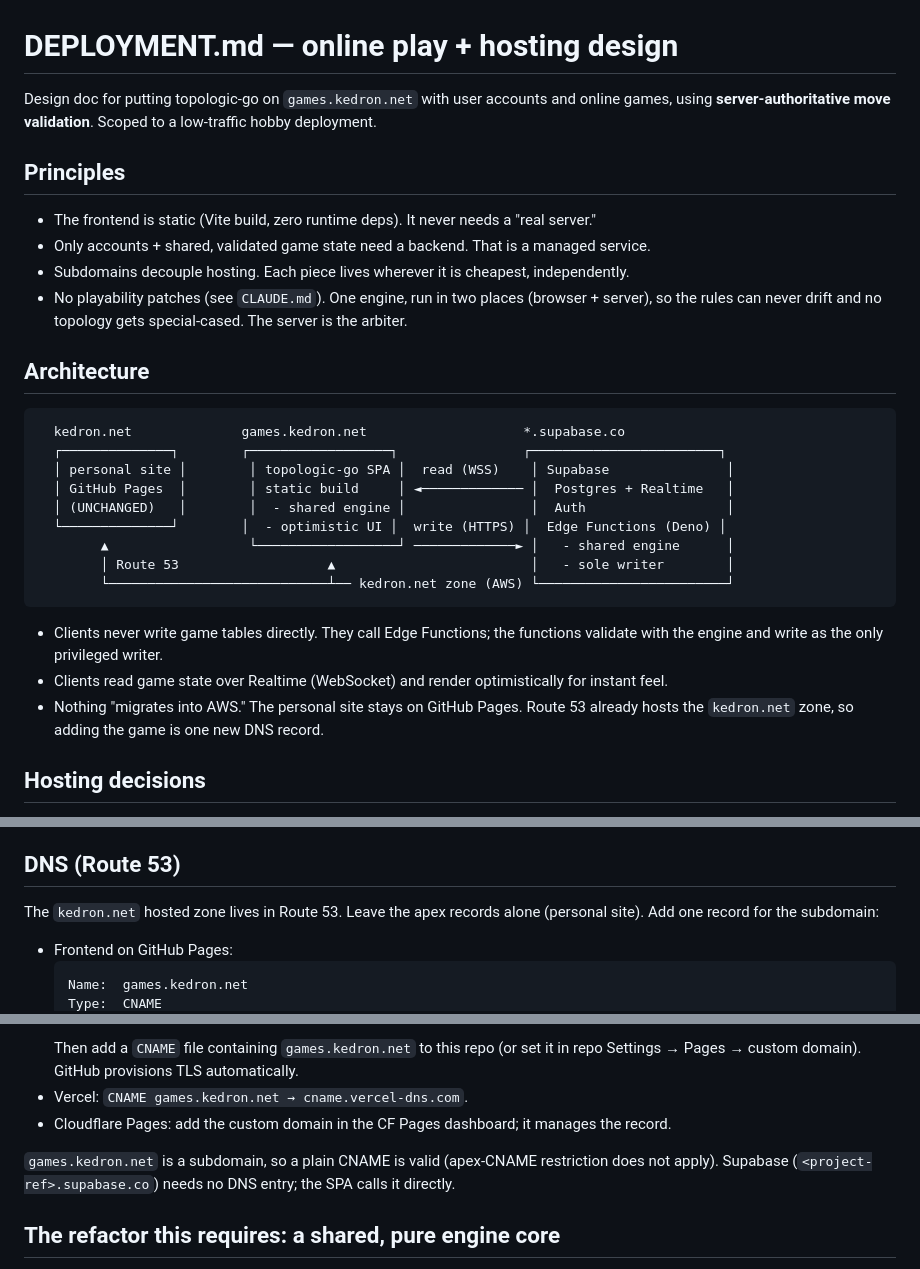
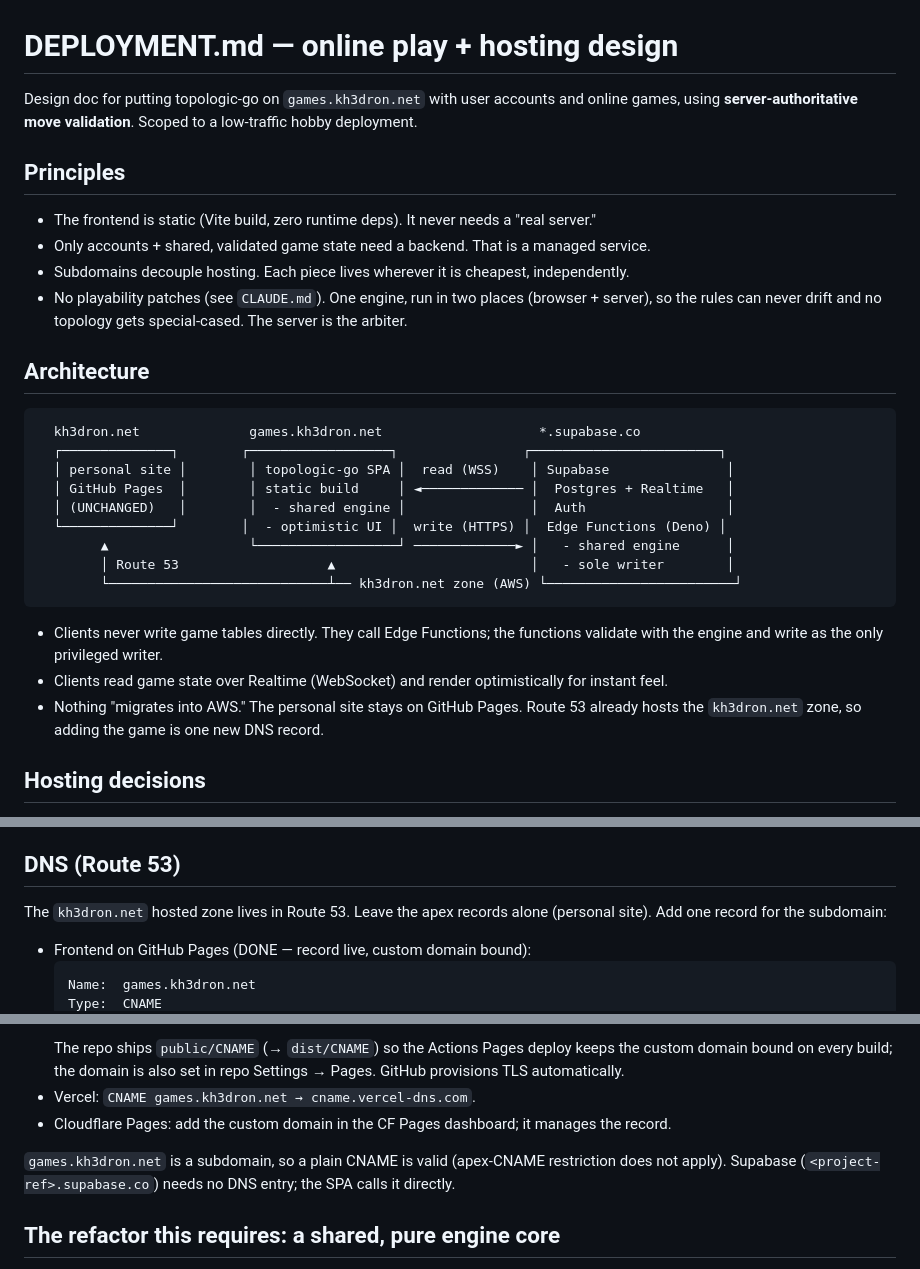
Before and after one commit to kh3dron/topologic-go, a Markdown page: DEPLOYMENT.md, 3 parts joined by grey strips. Drawn GitHub-style.

Commit message:
docs: fix deployment domain (kedron.net -> kh3dron.net); mark DNS + custom domain done

````diff
--- a/DEPLOYMENT.md
+++ b/DEPLOYMENT.md
@@ -1,6 +1,6 @@
 # DEPLOYMENT.md — online play + hosting design
 
-Design doc for putting topologic-go on `games.kedron.net` with user accounts and
+Design doc for putting topologic-go on `games.kh3dron.net` with user accounts and
 online games, using **server-authoritative move validation**. Scoped to a low-traffic
 hobby deployment.
 
@@ -15,7 +15,7 @@ hobby deployment.
 ## Architecture
 
 ```
-  kedron.net              games.kedron.net                    *.supabase.co
+  kh3dron.net              games.kh3dron.net                    *.supabase.co
   ┌──────────────┐        ┌──────────────────┐                ┌────────────────────────┐
   │ personal site │        │ topologic-go SPA │  read (WSS)    │ Supabase               │
   │ GitHub Pages  │        │ static build     │ ◄───────────── │  Postgres + Realtime   │
@@ -23,14 +23,14 @@ hobby deployment.
   └──────────────┘        │  - optimistic UI │  write (HTTPS) │  Edge Functions (Deno) │
         ▲                  └──────────────────┘ ─────────────► │   - shared engine      │
         │ Route 53                   ▲                         │   - sole writer        │
-        └────────────────────────────┴── kedron.net zone (AWS) └────────────────────────┘
+        └────────────────────────────┴── kh3dron.net zone (AWS) └────────────────────────┘
 ```
 
 - Clients never write game tables directly. They call Edge Functions; the functions validate
   with the engine and write as the only privileged writer.
 - Clients read game state over Realtime (WebSocket) and render optimistically for instant feel.
 - Nothing "migrates into AWS." The personal site stays on GitHub Pages. Route 53 already hosts
-  the `kedron.net` zone, so adding the game is one new DNS record.
+  the `kh3dron.net` zone, so adding the game is one new DNS record.
 
 ## Hosting decisions
 
@@ -51,10 +51,10 @@ Cost: $0 to start (Pages free + Supabase free tier: 500 MB Postgres, ~50k MAU au
 
 ## DNS (Route 53)
 
-The `kedron.net` hosted zone lives in Route 53. Leave the apex records alone (personal site).
+The `kh3dron.net` hosted zone lives in Route 53. Leave the apex records alone (personal site).
 Add one record for the subdomain:
 
-- Frontend on GitHub Pages:
+- Frontend on GitHub Pages (DONE — record live, custom domain bound):
   ```
-  Name:  games.kedron.net
+  Name:  games.kh3dron.net
   Type:  CNAME
@@ -62,10 +62,11 @@ Add one record for the subdomain:
   ```
-  Then add a `CNAME` file containing `games.kedron.net` to this repo (or set it in
-  repo Settings → Pages → custom domain). GitHub provisions TLS automatically.
-- Vercel: `CNAME games.kedron.net → cname.vercel-dns.com`.
+  The repo ships `public/CNAME` (→ `dist/CNAME`) so the Actions Pages deploy keeps the
+  custom domain bound on every build; the domain is also set in repo Settings → Pages.
+  GitHub provisions TLS automatically.
+- Vercel: `CNAME games.kh3dron.net → cname.vercel-dns.com`.
 - Cloudflare Pages: add the custom domain in the CF Pages dashboard; it manages the record.
 
-`games.kedron.net` is a subdomain, so a plain CNAME is valid (apex-CNAME restriction does not
+`games.kh3dron.net` is a subdomain, so a plain CNAME is valid (apex-CNAME restriction does not
 apply). Supabase (`<project-ref>.supabase.co`) needs no DNS entry; the SPA calls it directly.
 
 ## The refactor this requires: a shared, pure engine core
````
Also changed, not shown: other parts of DEPLOYMENT.md (+2 -2 lines).
